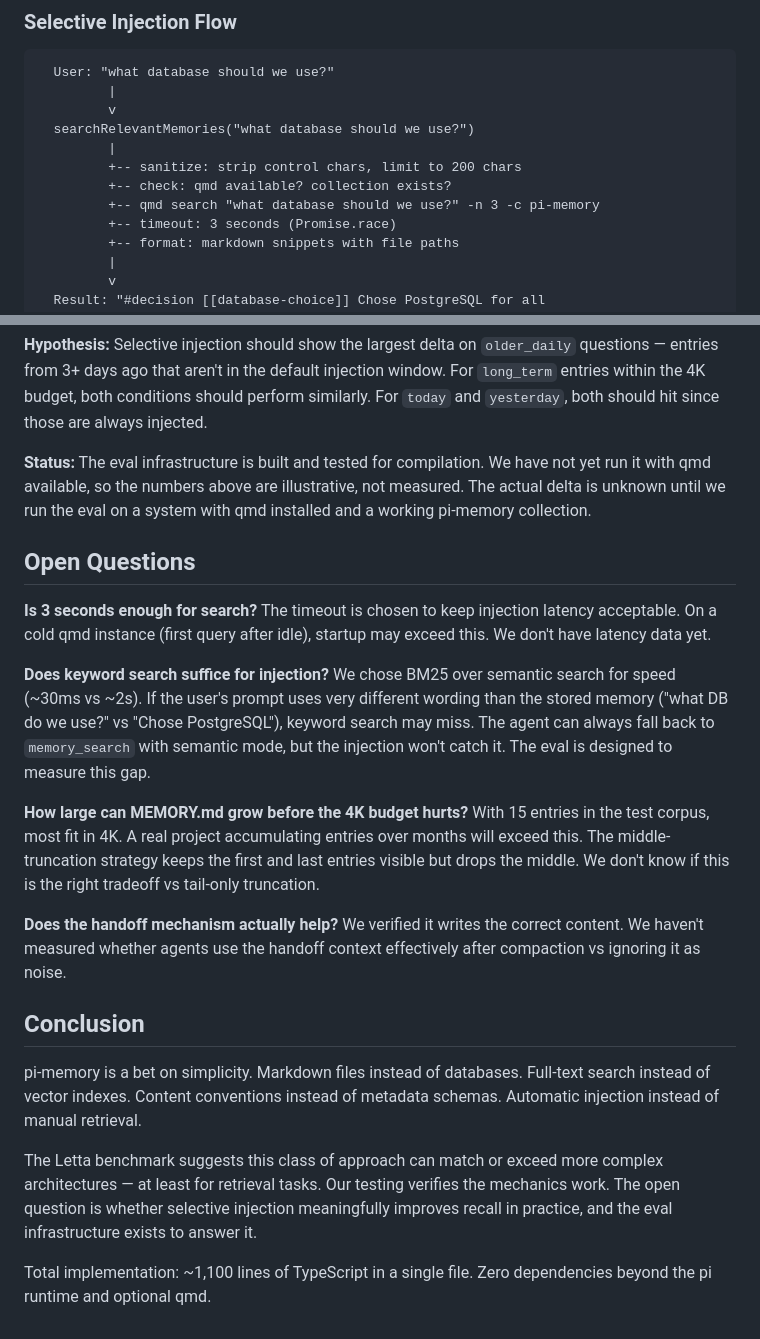
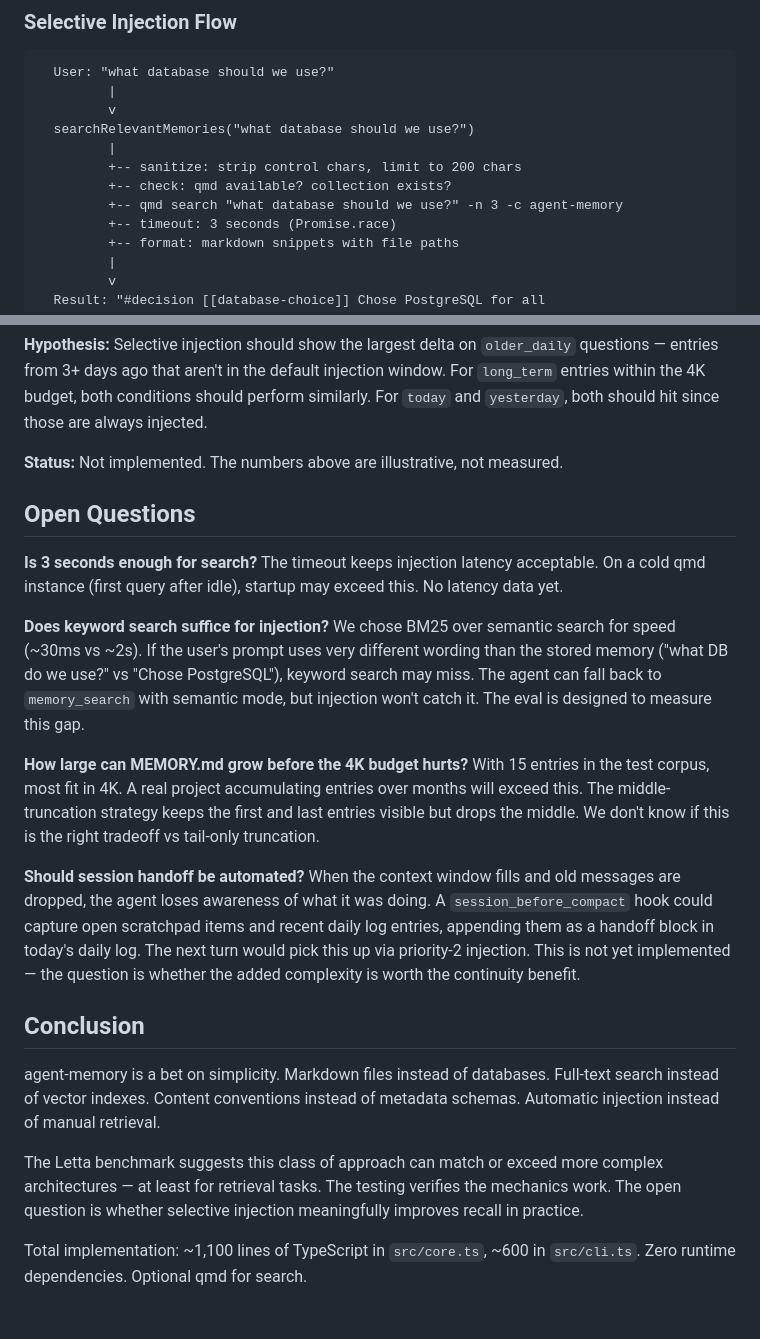
Before and after one commit to jayzeng/agentmemory, a Markdown page: design.md, 2 parts joined by grey strips. Drawn GitHub-style.

```diff
--- a/design.md
+++ b/design.md
@@ -147,7 +150,7 @@ the oldest context and most likely to be stale.
          |
          +-- sanitize: strip control chars, limit to 200 chars
          +-- check: qmd available? collection exists?
-         +-- qmd search "what database should we use?" -n 3 -c pi-memory
+         +-- qmd search "what database should we use?" -n 3 -c agent-memory
          +-- timeout: 3 seconds (Promise.race)
          +-- format: markdown snippets with file paths
          |
@@ -381,22 +369,19 @@ injection window. For `long_term` entries within the 4K budget, both conditions
 should perform similarly. For `today` and `yesterday`, both should hit since
 those are always injected.
 
-**Status:** The eval infrastructure is built and tested for compilation. We have
-not yet run it with qmd available, so the numbers above are illustrative, not
-measured. The actual delta is unknown until we run the eval on a system with qmd
-installed and a working pi-memory collection.
+**Status:** Not implemented. The numbers above are illustrative, not measured.
 
 ## Open Questions
 
-**Is 3 seconds enough for search?** The timeout is chosen to keep injection
-latency acceptable. On a cold qmd instance (first query after idle), startup
-may exceed this. We don't have latency data yet.
+**Is 3 seconds enough for search?** The timeout keeps injection latency
+acceptable. On a cold qmd instance (first query after idle), startup may
+exceed this. No latency data yet.
 
 **Does keyword search suffice for injection?** We chose BM25 over semantic search
 for speed (~30ms vs ~2s). If the user's prompt uses very different wording than
 the stored memory ("what DB do we use?" vs "Chose PostgreSQL"), keyword search
-may miss. The agent can always fall back to `memory_search` with semantic mode,
-but the injection won't catch it. The eval is designed to measure this gap.
+may miss. The agent can fall back to `memory_search` with semantic mode, but
+injection won't catch it. The eval is designed to measure this gap.
 
 **How large can MEMORY.md grow before the 4K budget hurts?** With 15 entries in
 the test corpus, most fit in 4K. A real project accumulating entries over months
@@ -404,20 +389,24 @@ will exceed this. The middle-truncation strategy keeps the first and last entrie
 visible but drops the middle. We don't know if this is the right tradeoff vs
 tail-only truncation.
 
-**Does the handoff mechanism actually help?** We verified it writes the correct
-content. We haven't measured whether agents use the handoff context effectively
-after compaction vs ignoring it as noise.
+**Should session handoff be automated?** When the context window fills and old
+messages are dropped, the agent loses awareness of what it was doing. A
+`session_before_compact` hook could capture open scratchpad items and recent
+daily log entries, appending them as a handoff block in today's daily log. The
+next turn would pick this up via priority-2 injection. This is not yet
+implemented — the question is whether the added complexity is worth the
+continuity benefit.
 
 ## Conclusion
 
-pi-memory is a bet on simplicity. Markdown files instead of databases. Full-text
-search instead of vector indexes. Content conventions instead of metadata schemas.
-Automatic injection instead of manual retrieval.
+agent-memory is a bet on simplicity. Markdown files instead of databases.
+Full-text search instead of vector indexes. Content conventions instead of
+metadata schemas. Automatic injection instead of manual retrieval.
 
 The Letta benchmark suggests this class of approach can match or exceed more
-complex architectures — at least for retrieval tasks. Our testing verifies the
+complex architectures — at least for retrieval tasks. The testing verifies the
 mechanics work. The open question is whether selective injection meaningfully
-improves recall in practice, and the eval infrastructure exists to answer it.
+improves recall in practice.
 
-Total implementation: ~1,100 lines of TypeScript in a single file. Zero
-dependencies beyond the pi runtime and optional qmd.
+Total implementation: ~1,100 lines of TypeScript in `src/core.ts`, ~600 in
+`src/cli.ts`. Zero runtime dependencies. Optional qmd for search.
```
Also changed, not shown: other parts of design.md (+93 -105 lines).
